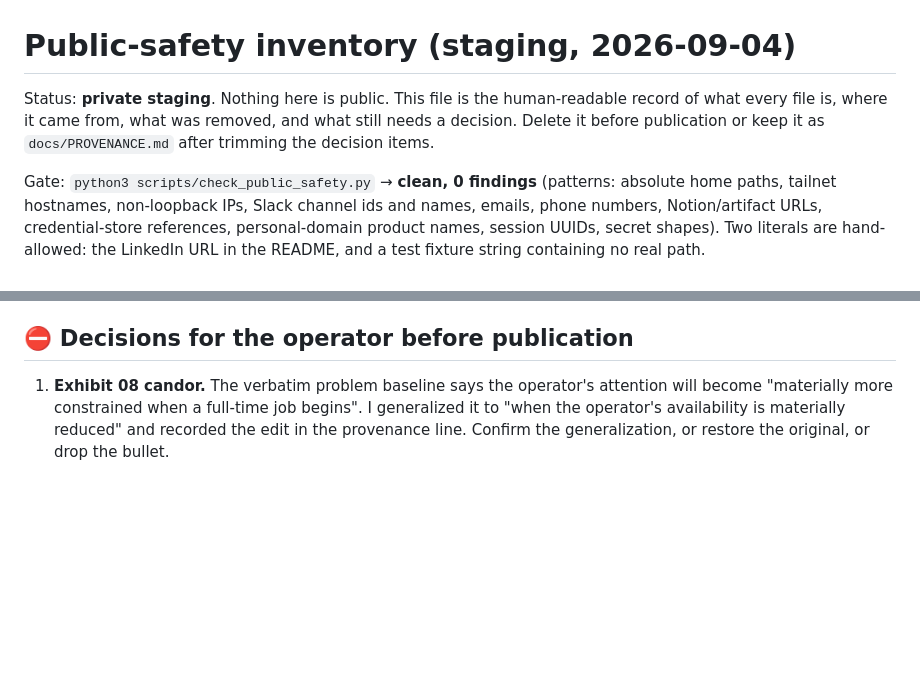
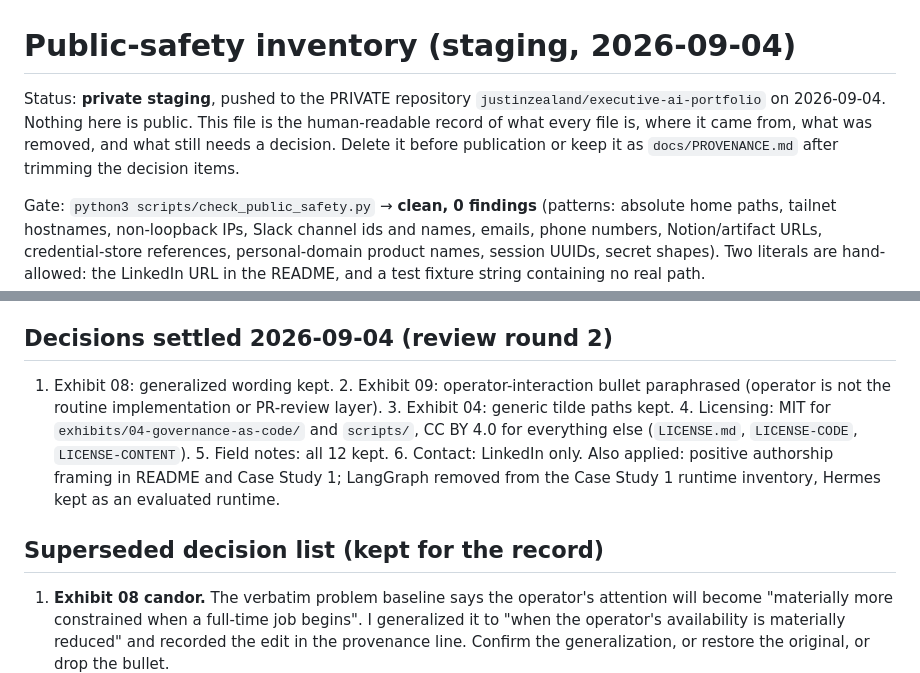
Before and after one commit to justinzealand/executive-ai-portfolio, a Markdown page: SAFETY-INVENTORY.md, 2 parts joined by grey strips. Rendered like a GitHub page; blank space fills up the shorter version.

Commit message:
Record round-2 decisions in safety inventory
Co-Authored-By: Claude Fable 5.1 <noreply@anthropic.com>

```diff
--- a/SAFETY-INVENTORY.md
+++ b/SAFETY-INVENTORY.md
@@ -1,6 +1,6 @@
 # Public-safety inventory (staging, 2026-09-04)
 
-Status: **private staging**. Nothing here is public. This file is the human-readable record of what every file is, where it came from, what was removed, and what still needs a decision. Delete it before publication or keep it as `docs/PROVENANCE.md` after trimming the decision items.
+Status: **private staging**, pushed to the PRIVATE repository `justinzealand/executive-ai-portfolio` on 2026-09-04. Nothing here is public. This file is the human-readable record of what every file is, where it came from, what was removed, and what still needs a decision. Delete it before publication or keep it as `docs/PROVENANCE.md` after trimming the decision items.
 
 Gate: `python3 scripts/check_public_safety.py` → **clean, 0 findings** (patterns: absolute home paths, tailnet hostnames, non-loopback IPs, Slack channel ids and names, emails, phone numbers, Notion/artifact URLs, credential-store references, personal-domain product names, session UUIDs, secret shapes). Two literals are hand-allowed: the LinkedIn URL in the README, and a test fixture string containing no real path.
 
@@ -42,7 +42,11 @@ Exhibit tests: `cd exhibits/04-governance-as-code && python3 -m pytest -q` → *
 
 Raw prompt corpora and classification datasets; discovery answers; session transcripts; the five registries (allowlist, exceptions, surfaces, always-on, known-chronic); recurring-costs; personal-domain products (continuity, mail triage, email briefs, finance, school, tickets, dashboard, decisions store, wiki content); `delegated-work-host` and `codex-local-supervisor` code (operator bindings); all agent-config repos; the memory directory; the two evidence audits' private coaching notes; the competency matrix (held back from the initial README per review); phone, email, salary, Notion links.
 
-## ⛔ Decisions for the operator before publication
+## Decisions settled 2026-09-04 (review round 2)
+
+1. Exhibit 08: generalized wording kept. 2. Exhibit 09: operator-interaction bullet paraphrased (operator is not the routine implementation or PR-review layer). 3. Exhibit 04: generic tilde paths kept. 4. Licensing: MIT for `exhibits/04-governance-as-code/` and `scripts/`, CC BY 4.0 for everything else (`LICENSE.md`, `LICENSE-CODE`, `LICENSE-CONTENT`). 5. Field notes: all 12 kept. 6. Contact: LinkedIn only. Also applied: positive authorship framing in README and Case Study 1; LangGraph removed from the Case Study 1 runtime inventory, Hermes kept as an evaluated runtime.
+
+## Superseded decision list (kept for the record)
 
 1. **Exhibit 08 candor.** The verbatim problem baseline says the operator's attention will become "materially more constrained when a full-time job begins". I generalized it to "when the operator's availability is materially reduced" and recorded the edit in the provenance line. Confirm the generalization, or restore the original, or drop the bullet.
 2. **Exhibit 09 wording.** The boundaries say "Justin does not use git or review diffs/PRs/code." It is accurate and consistent with the charter's "operator does not review PRs" design, but a skeptical CTO may read it cold. Recommendation: keep it; the README and METHOD frame it as a design choice.
```
